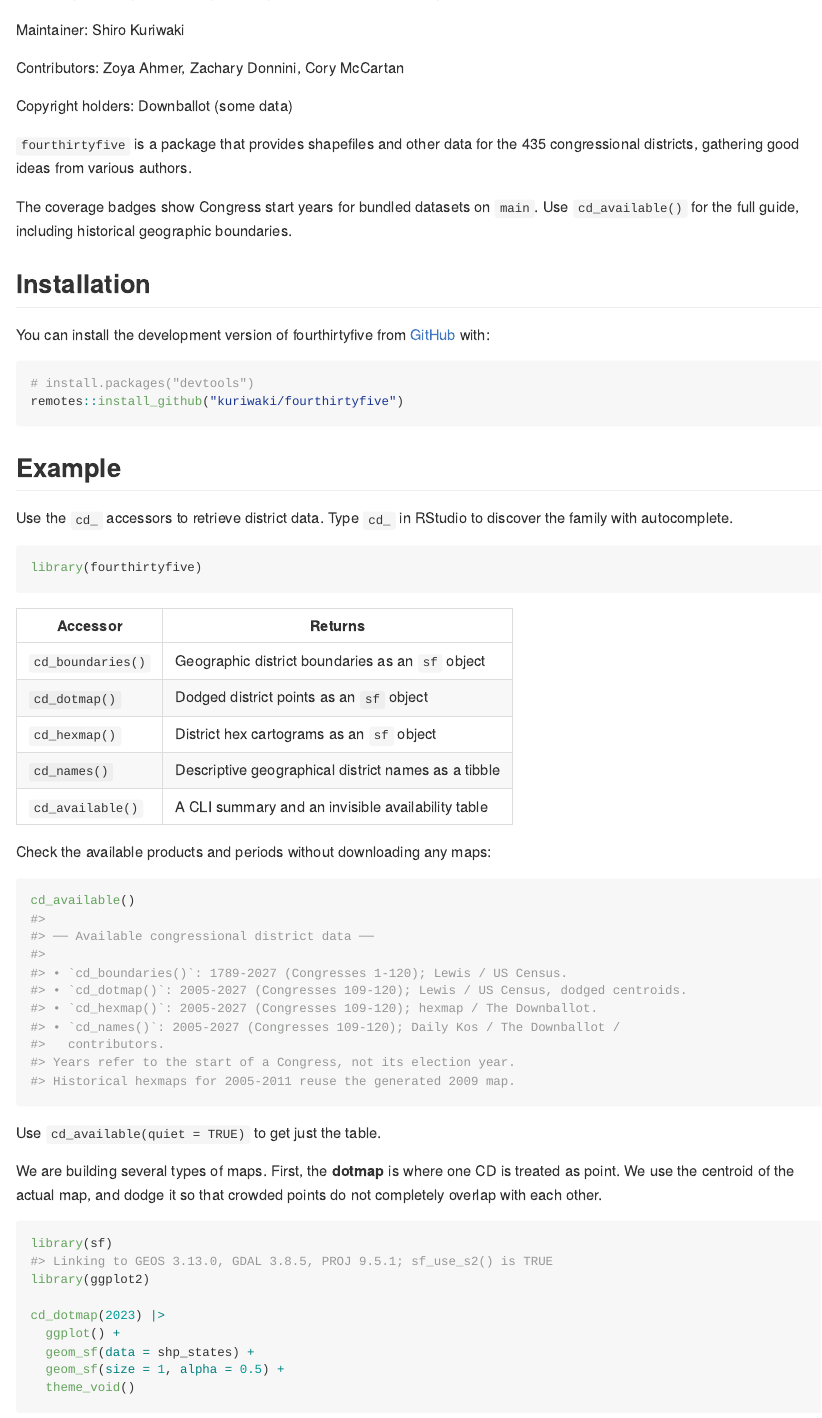
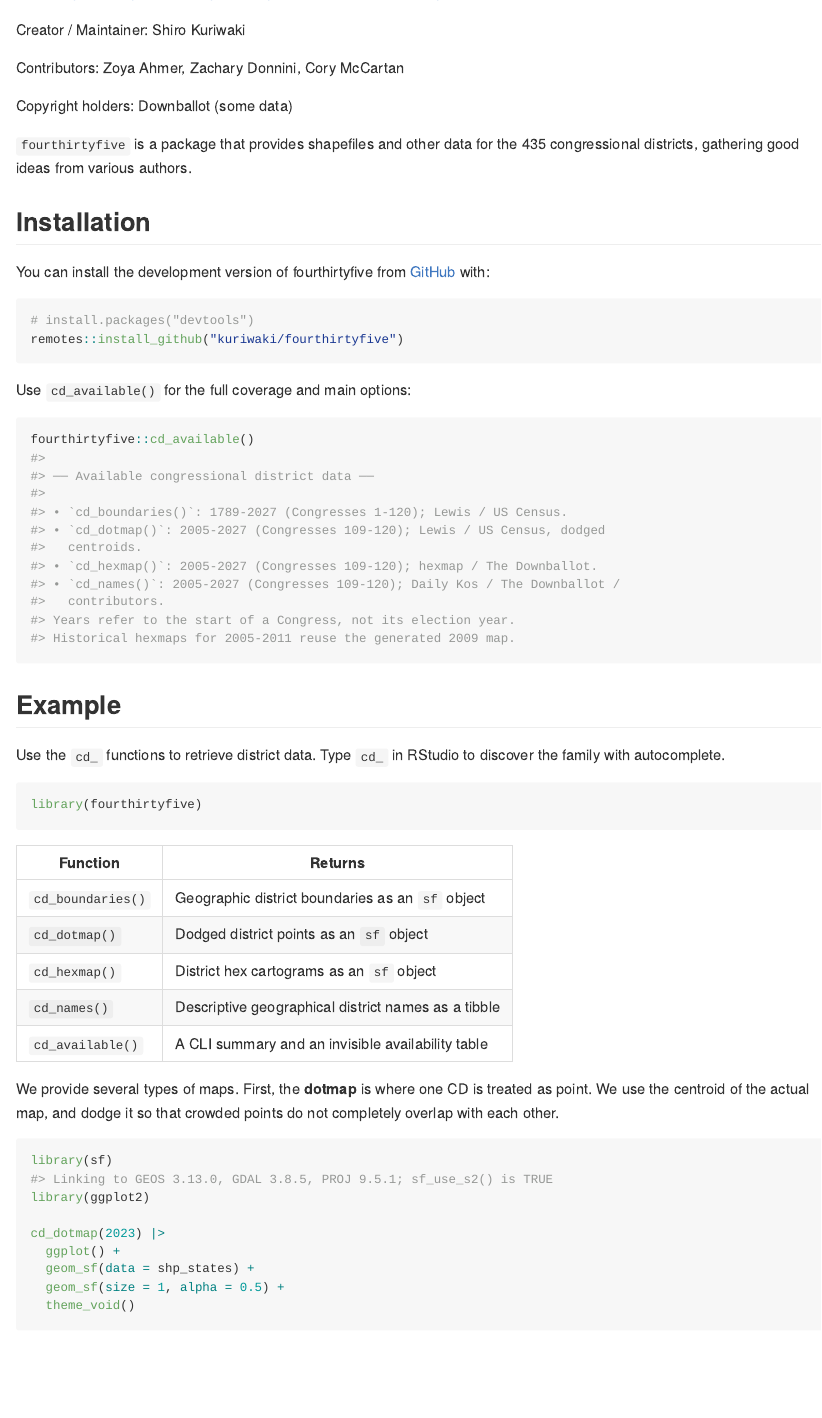
Before and after one commit to kuriwaki/fourthirtyfive, an R Markdown document (README.Rmd): the page in a window 1100 px wide, from 130 px down. The pictures show the output file README.md that the author committed with the source, drawn offline in the style of GitHub; long lines of code are wrapped; badge pictures from the web are left out.

Commit message:
Rename "accessor" language

````diff
--- a/README.Rmd
+++ b/README.Rmd
@@ -23,7 +23,7 @@ knitr::opts_chunk$set(
 <!-- badges: end -->
 
 
-Maintainer: Shiro Kuriwaki
+Creator / Maintainer: Shiro Kuriwaki
 
 Contributors: Zoya Ahmer, Zachary Donnini, Cory McCartan
 
@@ -32,8 +32,6 @@ Copyright holders: Downballot (some data)
 
 `fourthirtyfive` is a package that provides shapefiles and other data for the 435 congressional districts, gathering good ideas from various authors.
 
-The coverage badges show Congress start years for bundled datasets on `main`.
-Use `cd_available()` for the full guide, including historical geographic boundaries.
 
 ## Installation
 
@@ -44,16 +42,23 @@ You can install the development version of fourthirtyfive from [GitHub](https://
 remotes::install_github("kuriwaki/fourthirtyfive")
 ```
 
+Use `cd_available()` for the full coverage and main options:
+
+```{r}
+fourthirtyfive::cd_available()
+```
+
+
 
 ## Example
 
-Use the `cd_` accessors to retrieve district data. Type `cd_` in RStudio to discover the family with autocomplete.
+Use the `cd_` functions to retrieve district data. Type `cd_` in RStudio to discover the family with autocomplete.
 
 ```{r example}
 library(fourthirtyfive)
 ```
 
-| Accessor | Returns |
+| Function | Returns |
 |---|---|
 | `cd_boundaries()` | Geographic district boundaries as an `sf` object |
 | `cd_dotmap()` | Dodged district points as an `sf` object |
@@ -61,16 +66,7 @@ library(fourthirtyfive)
 | `cd_names()` | Descriptive geographical district names as a tibble |
 | `cd_available()` | A CLI summary and an invisible availability table |
 
-Check the available products and periods without downloading any maps:
-
-```{r availability}
-cd_available()
-```
-
-Use `cd_available(quiet = TRUE)` to get just the table.
-
-
-We are building several types of maps. First, the **dotmap** is where one CD is treated as point. We use the centroid of the actual map, and dodge it so that crowded points do not completely overlap with each other.
+We provide several types of maps. First, the **dotmap** is where one CD is treated as point. We use the centroid of the actual map, and dodge it so that crowded points do not completely overlap with each other.
 
 ```{r dotmap}
 library(sf)
````
Also changed, not shown: R/accessor-aliases.R (+3 -3 lines), R/cd-available.R (+4 -4 lines), R/cd-boundaries.R (+1 -1 lines), R/cd-dotmap.R (+1 -1 lines), R/cd-hexmap.R (+1 -1 lines), R/cd-mapbox.R (+1 -1 lines), R/cd-names.R (+1 -1 lines), R/params.R (+2 -2 lines), README.md, 9 other files.
